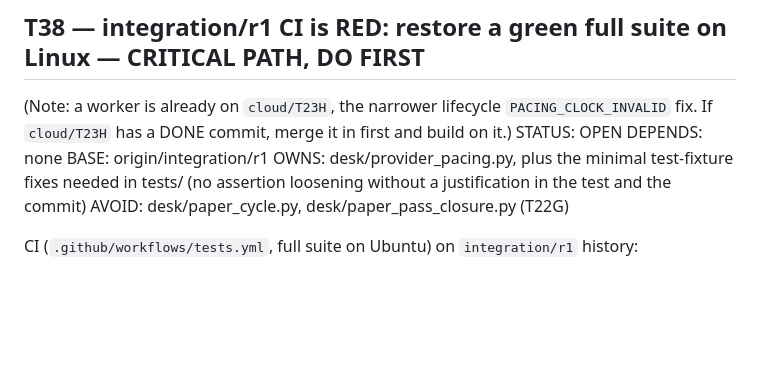
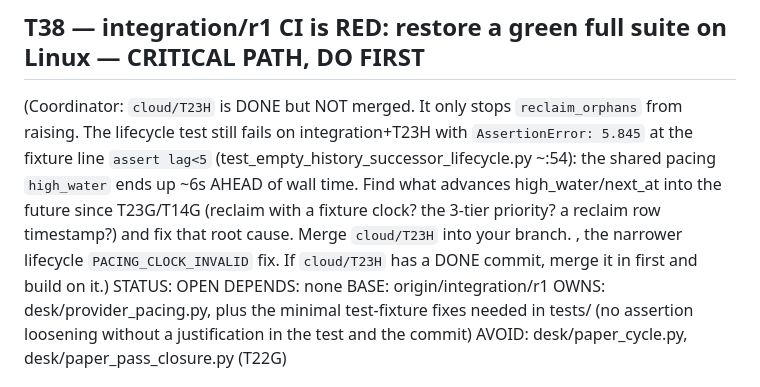
Before and after one commit to pixelmanager-cloud/solana-paper-desk, a Markdown page: TASKS.md, the part around the change. Drawn GitHub-style; blank space fills up the shorter version.

Commit message:
Queue: route T23H + lifecycle high_water-in-future root cause to T38
Co-Authored-By: Claude Opus 5.5 <noreply@anthropic.com>

```diff
--- a/TASKS.md
+++ b/TASKS.md
@@ -252,7 +252,7 @@ VPS facts (read-only, 2026-10-11):
 ---
 
 ## T38 — integration/r1 CI is RED: restore a green full suite on Linux — CRITICAL PATH, DO FIRST
-(Note: a worker is already on `cloud/T23H`, the narrower lifecycle `PACING_CLOCK_INVALID` fix. If `cloud/T23H` has a DONE commit, merge it in first and build on it.)
+(Coordinator: `cloud/T23H` is DONE but NOT merged. It only stops `reclaim_orphans` from raising. The lifecycle test still fails on integration+T23H with `AssertionError: 5.845` at the fixture line `assert lag<5` (test_empty_history_successor_lifecycle.py ~:54): the shared pacing `high_water` ends up ~6s AHEAD of wall time. Find what advances high_water/next_at into the future since T23G/T14G (reclaim with a fixture clock? the 3-tier priority? a reclaim row timestamp?) and fix that root cause. Merge `cloud/T23H` into your branch. , the narrower lifecycle `PACING_CLOCK_INVALID` fix. If `cloud/T23H` has a DONE commit, merge it in first and build on it.)
 STATUS: OPEN
 DEPENDS: none
 BASE: origin/integration/r1
```
